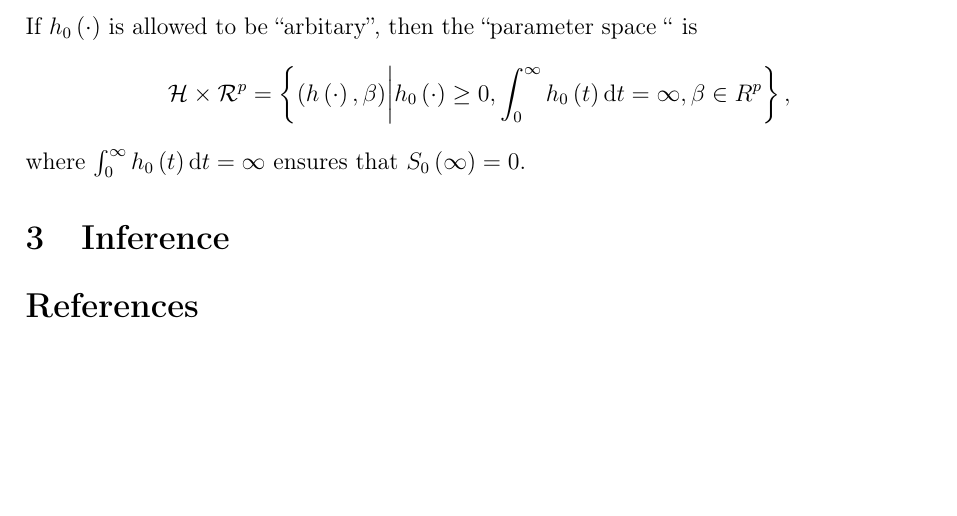
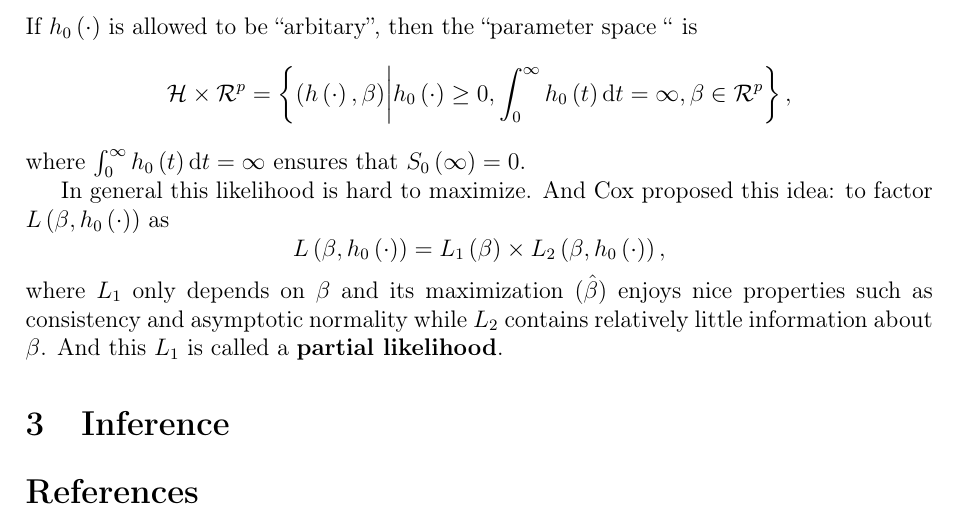
Before and after one commit to fenguoerbian/notes, a LaTeX document (survival_analysis/cox.tex): part of page 2 of 2, cut so that both start at the same text, the shorter picture padded with empty space. The pictures show the PDF file survival_analysis/cox.pdf that the author committed with the source.

Commit message:
minor update.

```diff
--- a/survival_analysis/cox.tex
+++ b/survival_analysis/cox.tex
@@ -203,11 +203,25 @@ If $h_0\left(\cdot\right)$ is allowed to be ``arbitary'', then the ``parameter s
     \middle|
     h_0\left(\cdot\right) \geq 0,
     \int_0^\infty h_0\left(t\right)\mathrm{d}t = \infty,
-    \beta \in \mathrcal{R}^p
+    \beta \in \mathcal{R}^p
   \right\}
   ,
 \]
 where $\int_0^\infty h_0\left(t\right)\mathrm{d}t = \infty$ ensures that $S_0\left(\infty\right) = 0$.
+\par
+In general this likelihood is hard to maximize. And Cox proposed this idea: to factor $L\left(\beta, h_0\left(\cdot\right)\right)$ as
+\[
+  L\left(\beta, h_0\left(\cdot\right)\right)
+  = L_1\left(\beta\right)
+  \times
+  L_2\left(\beta, h_0\left(\cdot\right)\right)
+  ,
+\]
+where $L_1$ only depends on $\beta$ and its maximization ($\hat{\beta}$) enjoys nice properties such as consistency and asymptotic normality while $L_2$ contains relatively little information about $\beta$. And this $L_1$ is called a \textbf{partial likelihood}.
+
+\subsection{What is $L_1\left(\beta\right)$}
+\label{sec:what-is}
+
 
 \section{Inference}
 \label{sec:inference}
```
Also changed, not shown: survival_analysis/cox.pdf.
